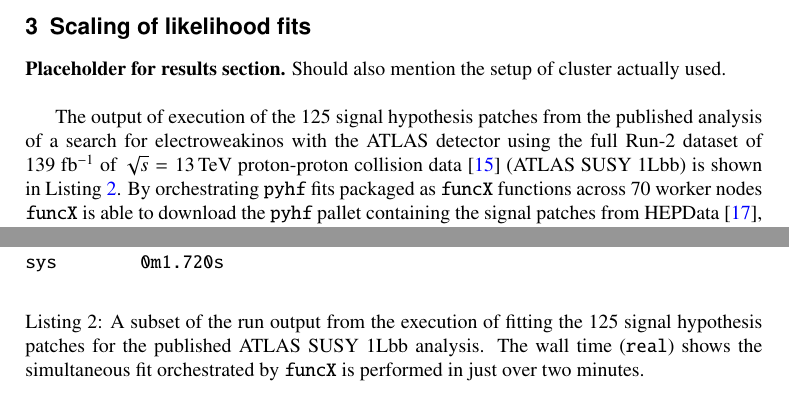
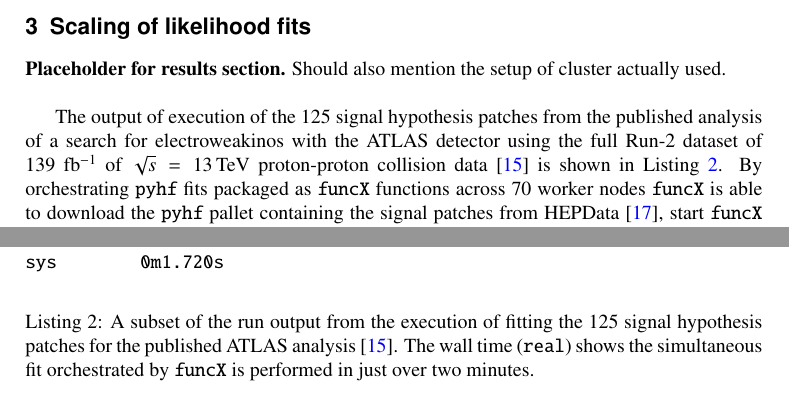
Before and after one commit to matthewfeickert/pyhf-funcX-CHEP-2021-proposal, a LaTeX document (CHEP_2021_proposal.tex, which reads src/results.tex): two parts of pages 5 and 6 of 7, joined at a grey line, cut so that both start at the same text. Compiled offline with pdfLaTeX.

Commit message:
Get rid of ATLAS SUSY 1Lbb abbreviation

```diff
--- a/src/results.tex
+++ b/src/results.tex
@@ -3,13 +3,13 @@
 \textbf{Placeholder for results section.}
 Should also mention the setup of cluster actually used.\\
 
-The output of execution of the 125 signal hypothesis patches from the published analysis of a search for electroweakinos with the ATLAS detector using the full Run-2 dataset of \(139~\ifb\) of \(\sqrt{s} = 13\,\text{TeV}\) proton-proton collision data~\cite{SUSY-2019-08} (ATLAS SUSY 1Lbb) is shown in \Cref{lst:funcX_demo_output}.
+The output of execution of the 125 signal hypothesis patches from the published analysis of a search for electroweakinos with the ATLAS detector using the full Run-2 dataset of \(139~\ifb\) of \(\sqrt{s} = 13\,\text{TeV}\) proton-proton collision data~\cite{SUSY-2019-08} is shown in \Cref{lst:funcX_demo_output}.
 By orchestrating \pyhf{} fits packaged as \funcX{} functions across 70 worker nodes \funcX{} is able to download the \pyhf{} pallet containing the signal patches from HEPData~\cite{ATLAS_SUSY_1Lbb_pallet}, start \funcX{} worker nodes, send patched workspaces to each worker, fit the workspace and return the results with a wall time of just over two minutes.
 \TODO{CLARIFY AND REVISE THIS.}\\
 
 \begin{listing}
  \inputminted{text}{src/code/funcX_demo_output.txt}
- \caption{A subset of the run output from the execution of fitting the 125 signal hypothesis patches for the published ATLAS SUSY 1Lbb analysis.
+ \caption{A subset of the run output from the execution of fitting the 125 signal hypothesis patches for the published ATLAS analysis~\cite{SUSY-2019-08}.
  The wall time (\texttt{real}) shows the simultaneous fit orchestrated by \funcX{} is performed in just over two minutes.}
  \label{lst:funcX_demo_output}
 \end{listing}
```
Also changed, not shown: src/methods.tex (+1 -1 lines).
